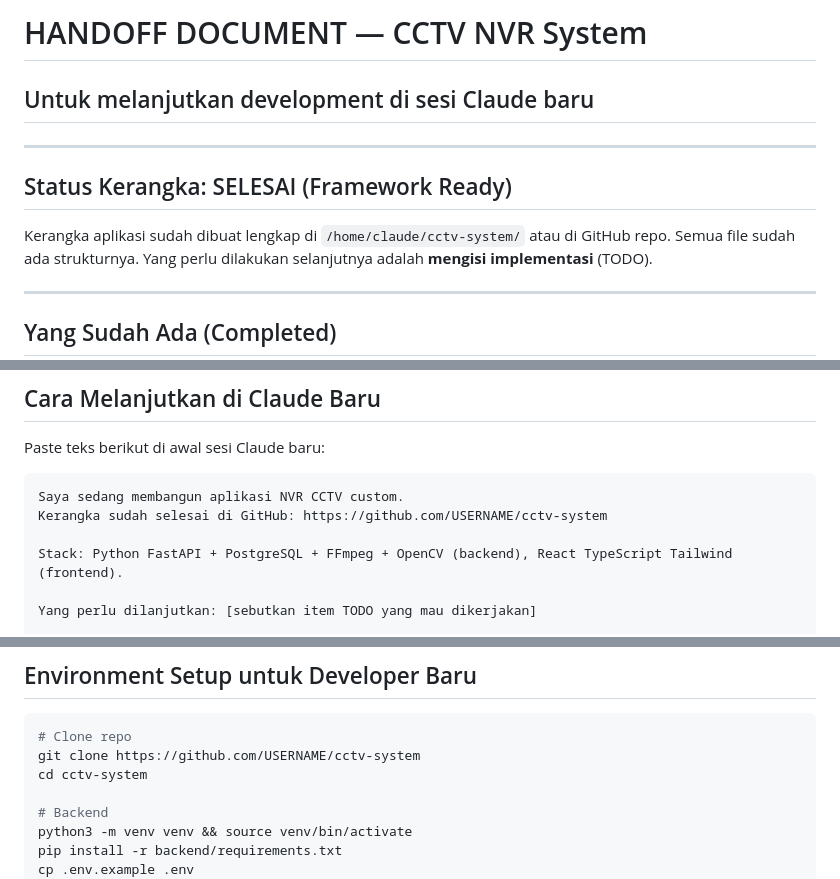
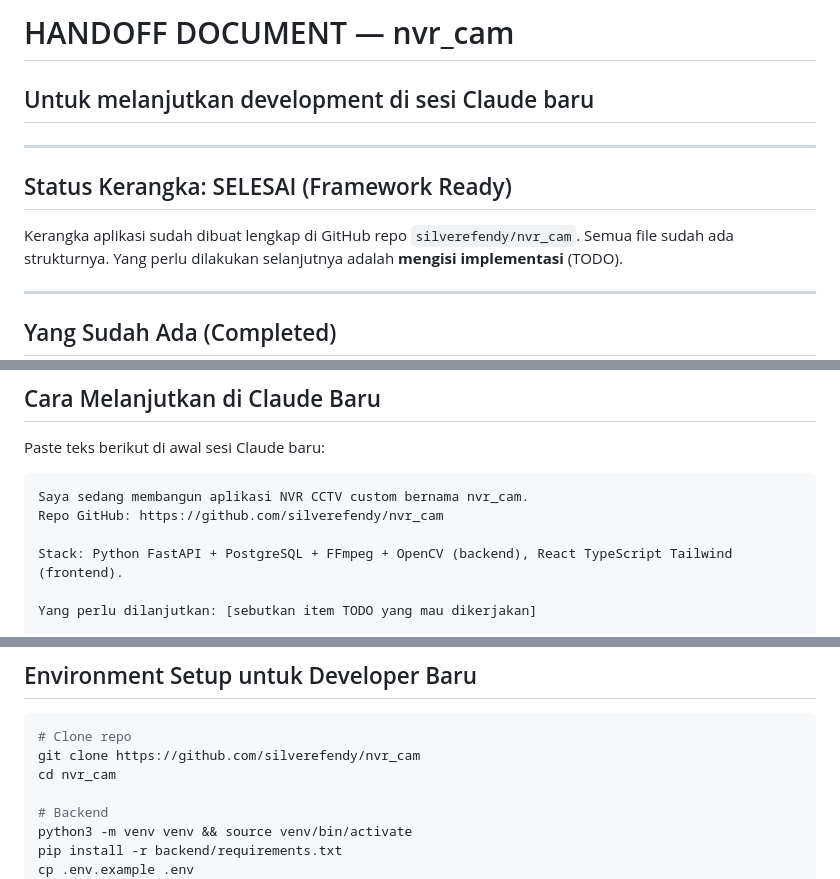
Before and after one commit to silverefendy/nvr_cam, a Markdown page: HANDOFF.md, 3 parts joined by grey strips. GitHub-like rendering.

Commit message:
docs: update HANDOFF.md — rename project to nvr_cam, fix repo URLs and paths

````diff
--- a/HANDOFF.md
+++ b/HANDOFF.md
@@ -1,11 +1,11 @@
-# HANDOFF DOCUMENT — CCTV NVR System
+# HANDOFF DOCUMENT — nvr_cam
 ## Untuk melanjutkan development di sesi Claude baru
 
 ---
 
 ## Status Kerangka: SELESAI (Framework Ready)
 
-Kerangka aplikasi sudah dibuat lengkap di `/home/claude/cctv-system/` atau di GitHub repo.
+Kerangka aplikasi sudah dibuat lengkap di GitHub repo `silverefendy/nvr_cam`.
 Semua file sudah ada strukturnya. Yang perlu dilakukan selanjutnya adalah **mengisi implementasi** (TODO).
 
 ---
@@ -101,8 +101,8 @@ Semua file sudah ada strukturnya. Yang perlu dilakukan selanjutnya adalah **meng
 Paste teks berikut di awal sesi Claude baru:
 
 ```
-Saya sedang membangun aplikasi NVR CCTV custom.
-Kerangka sudah selesai di GitHub: https://github.com/USERNAME/cctv-system
+Saya sedang membangun aplikasi NVR CCTV custom bernama nvr_cam.
+Repo GitHub: https://github.com/silverefendy/nvr_cam
 
 Stack: Python FastAPI + PostgreSQL + FFmpeg + OpenCV (backend), React TypeScript Tailwind (frontend).
 
@@ -139,8 +139,8 @@ Tolong implementasikan: [nama file / fitur yang mau dikerjakan]
 
 ```bash
 # Clone repo
-git clone https://github.com/USERNAME/cctv-system
-cd cctv-system
+git clone https://github.com/silverefendy/nvr_cam
+cd nvr_cam
 
 # Backend
 python3 -m venv venv && source venv/bin/activate
````
Also changed, not shown: other parts of HANDOFF.md (+2 -2 lines).
